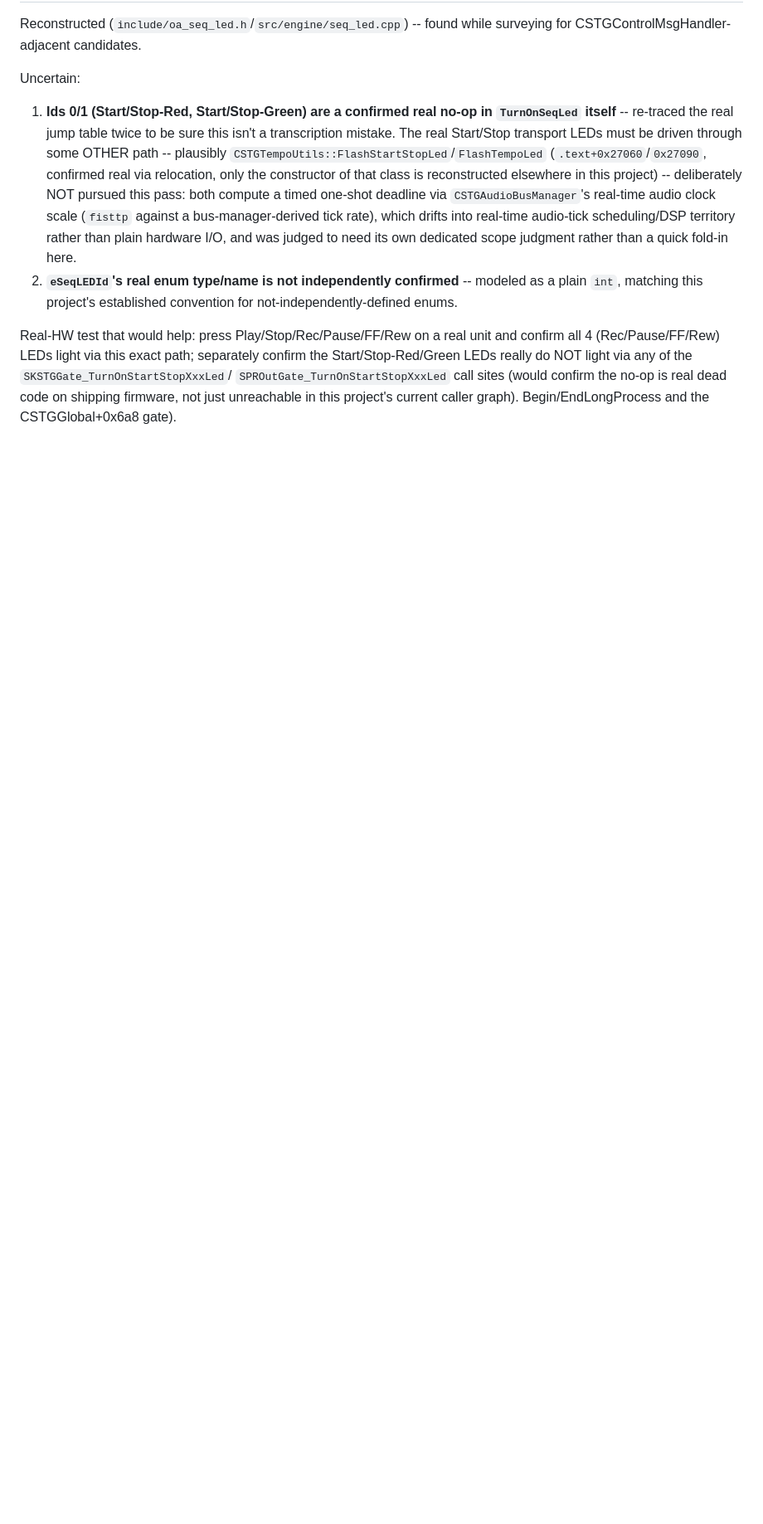
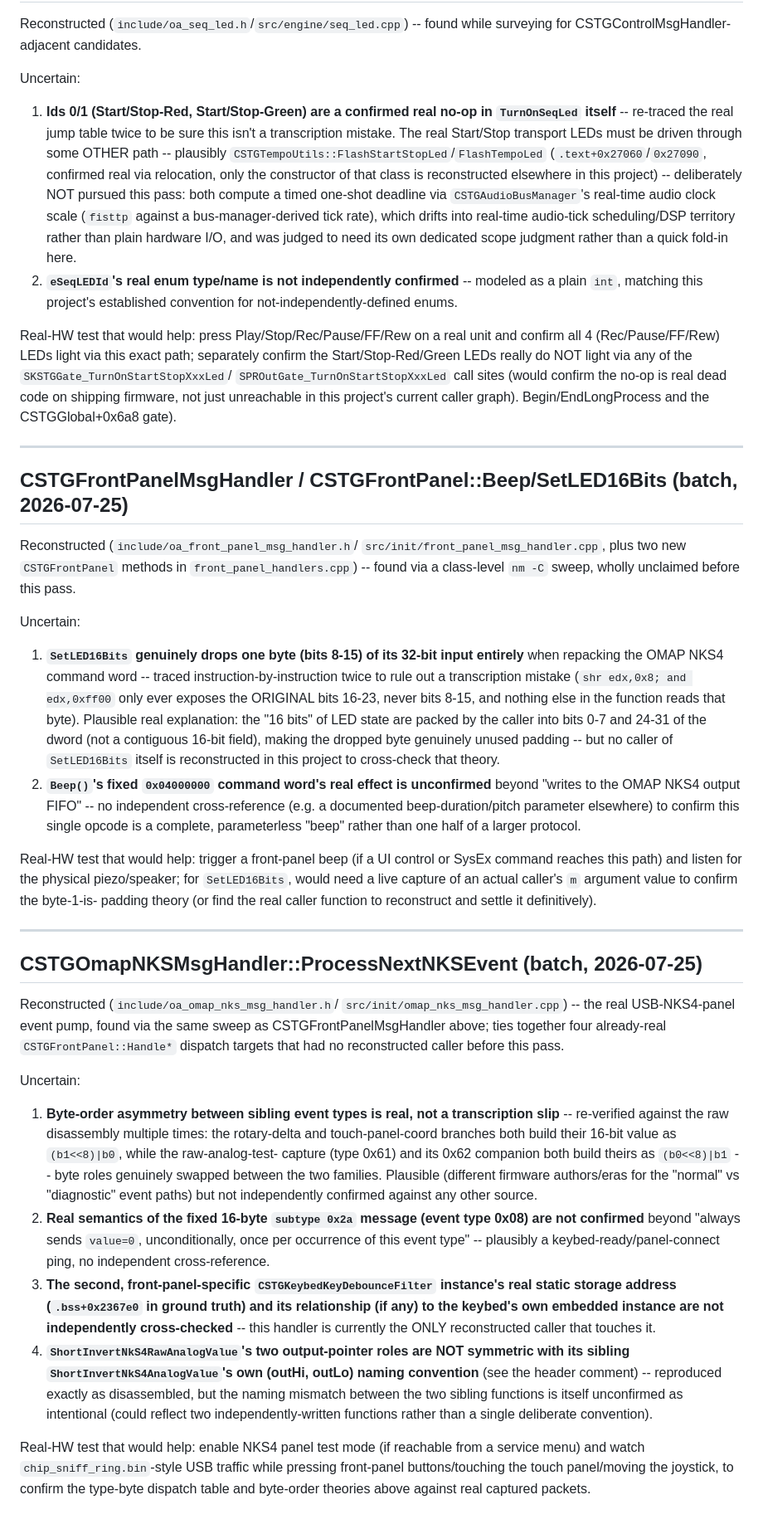
Before and after one commit to maranite/kronosology, a Markdown page: reconstructed/OA/HARDWARE_REVIEW_LOG.md, the part around the change. Shown at 83% size. GitHub-like rendering; blank space fills up the shorter version.

Commit message:
OA.ko HARDWARE_REVIEW_LOG: flag open uncertainty for the two new front-panel/NKS4-event-pump reconstructions this batch
CSTGFrontPanelMsgHandler/CSTGFrontPanel::Beep/SetLED16Bits and
CSTGOmapNKSMsgHandler::ProcessNextNKSEvent both have real-hardware-
verification-worthy quirks (a genuinely dropped byte in SetLED16Bits'
command-word repack, an asymmetric byte order between sibling NKS4
event families, unconfirmed message semantics) -- logged per project
convention, no code changes.

```diff
--- a/reconstructed/OA/HARDWARE_REVIEW_LOG.md
+++ b/reconstructed/OA/HARDWARE_REVIEW_LOG.md
@@ -1036,3 +1036,82 @@ NOT light via any of the `SKSTGGate_TurnOnStartStopXxxLed`/
 no-op is real dead code on shipping firmware, not just unreachable in
 this project's current caller graph).
 Begin/EndLongProcess and the CSTGGlobal+0x6a8 gate).
+
+---
+
+## CSTGFrontPanelMsgHandler / CSTGFrontPanel::Beep/SetLED16Bits (batch, 2026-07-25)
+
+Reconstructed (`include/oa_front_panel_msg_handler.h`/
+`src/init/front_panel_msg_handler.cpp`, plus two new `CSTGFrontPanel`
+methods in `front_panel_handlers.cpp`) -- found via a class-level
+`nm -C` sweep, wholly unclaimed before this pass.
+
+Uncertain:
+
+1. **`SetLED16Bits` genuinely drops one byte (bits 8-15) of its 32-bit
+   input entirely** when repacking the OMAP NKS4 command word -- traced
+   instruction-by-instruction twice to rule out a transcription
+   mistake (`shr edx,0x8; and edx,0xff00` only ever exposes the
+   ORIGINAL bits 16-23, never bits 8-15, and nothing else in the
+   function reads that byte). Plausible real explanation: the "16
+   bits" of LED state are packed by the caller into bits 0-7 and 24-31
+   of the dword (not a contiguous 16-bit field), making the dropped
+   byte genuinely unused padding -- but no caller of `SetLED16Bits`
+   itself is reconstructed in this project to cross-check that theory.
+2. **`Beep()`'s fixed `0x04000000` command word's real effect is
+   unconfirmed** beyond "writes to the OMAP NKS4 output FIFO" -- no
+   independent cross-reference (e.g. a documented beep-duration/pitch
+   parameter elsewhere) to confirm this single opcode is a complete,
+   parameterless "beep" rather than one half of a larger protocol.
+
+Real-HW test that would help: trigger a front-panel beep (if a UI
+control or SysEx command reaches this path) and listen for the
+physical piezo/speaker; for `SetLED16Bits`, would need a live capture
+of an actual caller's `m` argument value to confirm the byte-1-is-
+padding theory (or find the real caller function to reconstruct and
+settle it definitively).
+
+---
+
+## CSTGOmapNKSMsgHandler::ProcessNextNKSEvent (batch, 2026-07-25)
+
+Reconstructed (`include/oa_omap_nks_msg_handler.h`/
+`src/init/omap_nks_msg_handler.cpp`) -- the real USB-NKS4-panel event
+pump, found via the same sweep as CSTGFrontPanelMsgHandler above; ties
+together four already-real `CSTGFrontPanel::Handle*` dispatch targets
+that had no reconstructed caller before this pass.
+
+Uncertain:
+
+1. **Byte-order asymmetry between sibling event types is real, not a
+   transcription slip** -- re-verified against the raw disassembly
+   multiple times: the rotary-delta and touch-panel-coord branches both
+   build their 16-bit value as `(b1<<8)|b0`, while the raw-analog-test-
+   capture (type 0x61) and its 0x62 companion both build theirs as
+   `(b0<<8)|b1` -- byte roles genuinely swapped between the two
+   families. Plausible (different firmware authors/eras for the
+   "normal" vs "diagnostic" event paths) but not independently
+   confirmed against any other source.
+2. **Real semantics of the fixed 16-byte `subtype 0x2a` message (event
+   type 0x08) are not confirmed** beyond "always sends `value=0`,
+   unconditionally, once per occurrence of this event type" --
+   plausibly a keybed-ready/panel-connect ping, no independent
+   cross-reference.
+3. **The second, front-panel-specific `CSTGKeybedKeyDebounceFilter`
+   instance's real static storage address (`.bss+0x2367e0` in ground
+   truth) and its relationship (if any) to the keybed's own embedded
+   instance are not independently cross-checked** -- this handler is
+   currently the ONLY reconstructed caller that touches it.
+4. **`ShortInvertNkS4RawAnalogValue`'s two output-pointer roles are
+   NOT symmetric with its sibling `ShortInvertNkS4AnalogValue`'s own
+   (outHi, outLo) naming convention** (see the header comment) --
+   reproduced exactly as disassembled, but the naming mismatch between
+   the two sibling functions is itself unconfirmed as intentional
+   (could reflect two independently-written functions rather than a
+   single deliberate convention).
+
+Real-HW test that would help: enable NKS4 panel test mode (if reachable
+from a service menu) and watch `chip_sniff_ring.bin`-style USB traffic
+while pressing front-panel buttons/touching the touch panel/moving the
+joystick, to confirm the type-byte dispatch table and byte-order
+theories above against real captured packets.
```
